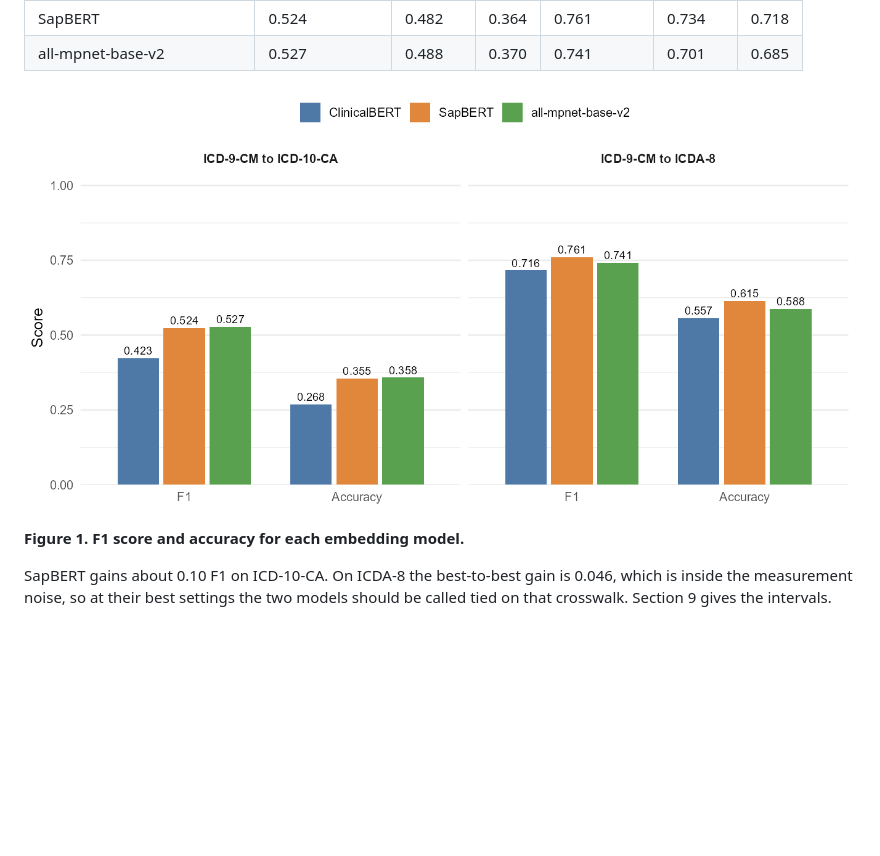
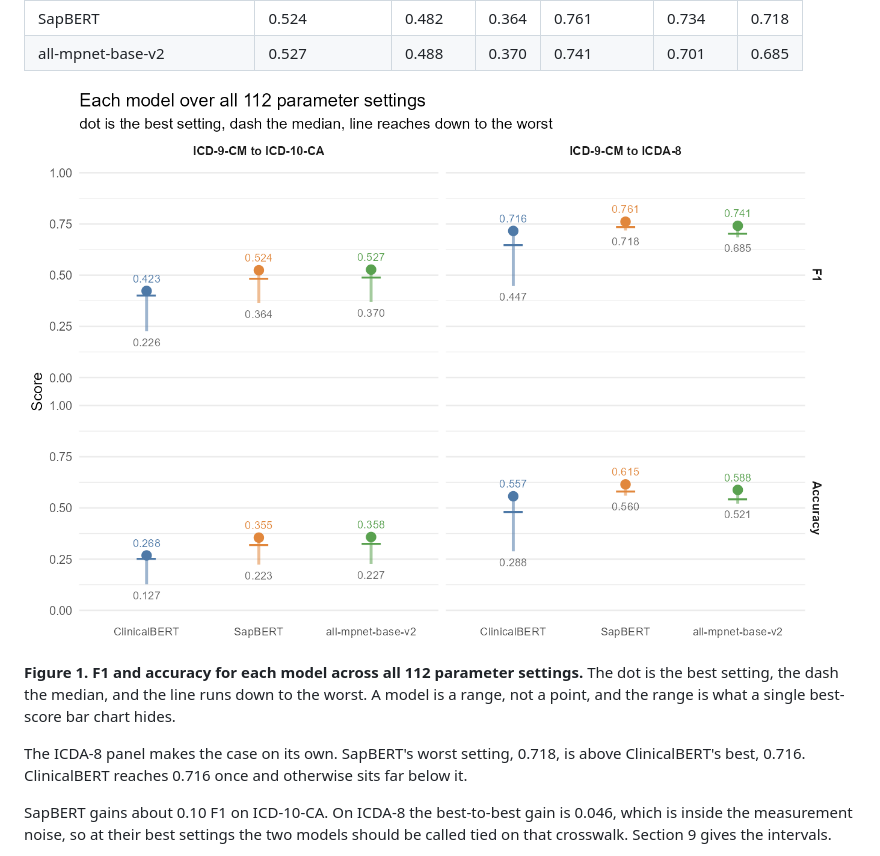
Before and after one commit to huznot/SAPBert, a Markdown page: report.md, the part around the change. Rendered like a GitHub page; pictures changed too: results/plot_f1_accuracy_comparison.png; blank space fills up the shorter version.

Commit message:
figure 1 shows the range over settings, not just the best

```diff
--- a/report.md
+++ b/report.md
@@ -139,7 +139,14 @@ model is reported at its best setting, its median setting and its worst.
 
 ![model comparison](results/plot_f1_accuracy_comparison.png)
 
-**Figure 1. F1 score and accuracy for each embedding model.**
+**Figure 1. F1 and accuracy for each model across all 112 parameter settings.**
+The dot is the best setting, the dash the median, and the line runs down to the
+worst. A model is a range, not a point, and the range is what a single
+best-score bar chart hides.
+
+The ICDA-8 panel makes the case on its own. SapBERT's worst setting, 0.718, is
+above ClinicalBERT's best, 0.716. ClinicalBERT reaches 0.716 once and otherwise
+sits far below it.
 
 SapBERT gains about 0.10 F1 on ICD-10-CA. On ICDA-8 the best-to-best gain is
 0.046, which is inside the measurement noise, so at their best settings the two
```
Also changed, not shown: 1 other file.
